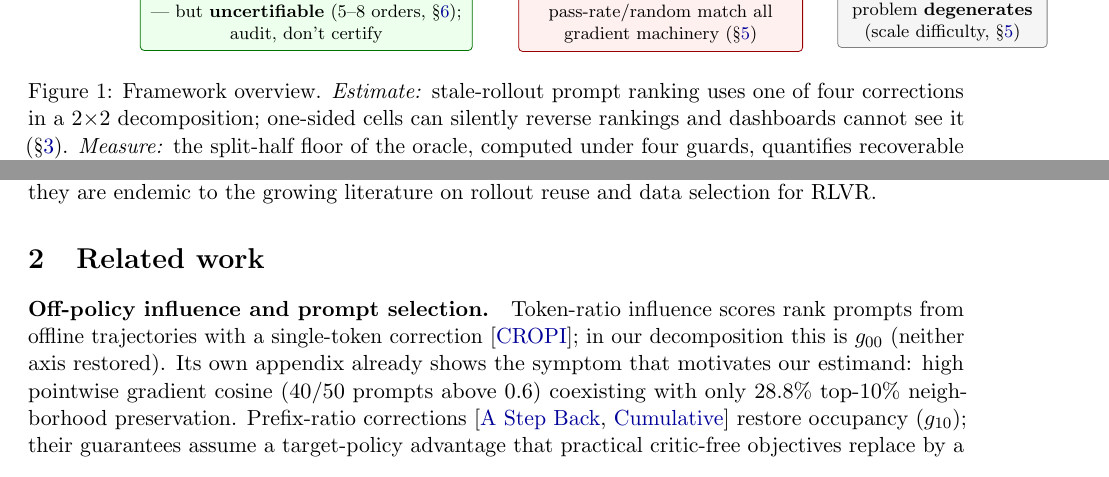
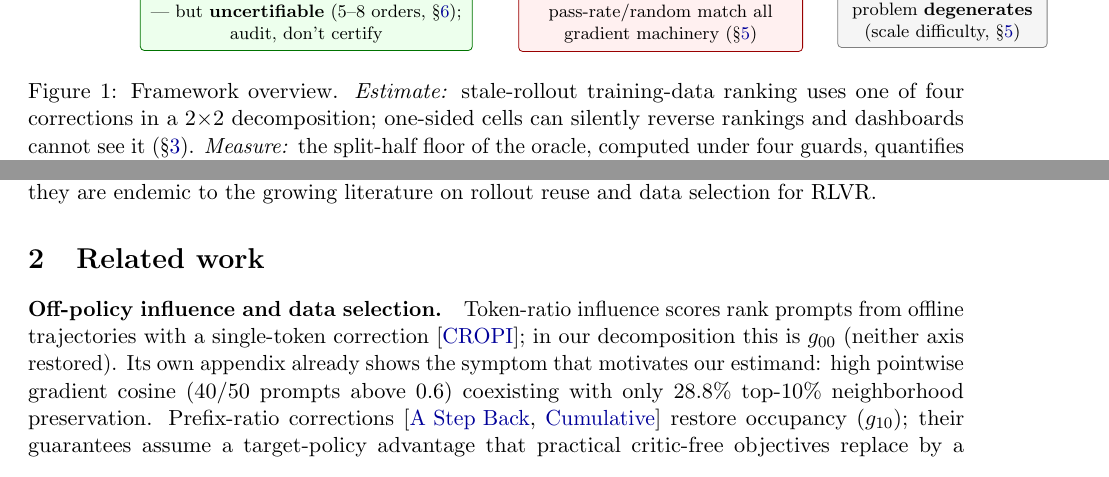
Before and after one commit to 33modeling/offpolicy-misranking, a LaTeX paper (paper/main.tex): two parts of page 3 of 14, joined at a grey line, cut so that both start at the same text. Compiled offline with pdfLaTeX.

Commit message:
표현 정리 — 부제·§2 소제목·Fig.1 캡션 prompt→data selection (제목 결정 8/14와 정합, 측정 단위 서술은 prompt 유지), 드래프트 스탬프 v0.5

```diff
--- a/paper/main.tex
+++ b/paper/main.tex
@@ -24,8 +24,8 @@
 \textcolor{gray!60!black}{\textbf{[PENDING --- #1]} #2}}}\end{center}}
 
 \title{\bf FIRST: Stale Rollouts Can Pick the Wrong Training Data\\[2pt]
-{\large A Measurement-First Audit of Off-Policy Prompt Selection in RLVR}}
-\author{Anonymous\thanks{Draft v0.4 (2026-08-13). Reframed structure following the
+{\large A Measurement-First Audit of Off-Policy Data Selection in RLVR}}
+\author{Anonymous\thanks{Draft v0.5 (2026-08-18). Reframed structure following the
 pre-registered ``structural absence'' branch; numbers are from completed runs
 (v1 gate + v2 corrected, 2 seeds); pending seed harvests will update
 Sections~\ref{sec:map} and \ref{sec:diagnosis} only.}}
@@ -200,7 +200,7 @@ $\begin{array}{c|cc}
 \node[lbl, left=1mm of gate.west, anchor=east, xshift=-24mm] {decide};
 \end{scope}
 \end{tikzpicture}
-\caption{Framework overview. \emph{Estimate:} stale-rollout prompt ranking
+\caption{Framework overview. \emph{Estimate:} stale-rollout training-data ranking
 uses one of four corrections in a $2{\times}2$ decomposition; one-sided cells
 can silently reverse rankings and dashboards cannot see it
 (\S\ref{sec:theory}). \emph{Measure:} the split-half floor of the oracle,
@@ -238,7 +238,7 @@ rollout reuse and data selection for RLVR.
 \section{Related work}
 \label{sec:related}
 
-\paragraph{Off-policy influence and prompt selection.}
+\paragraph{Off-policy influence and data selection.}
 Token-ratio influence scores rank prompts from offline trajectories with a
 single-token correction~\citep{cropi}; in our decomposition this is $\goo$
 (neither axis restored). Its own appendix already shows the symptom that
```
Also changed, not shown: paper/main.pdf.
